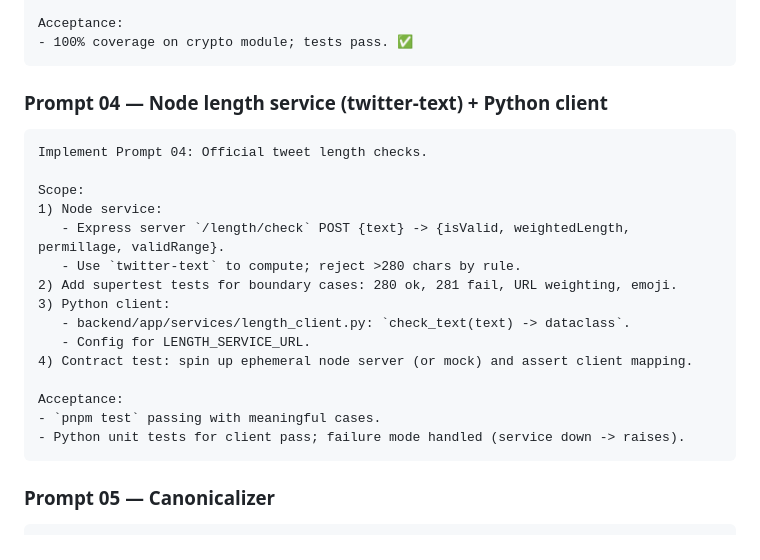
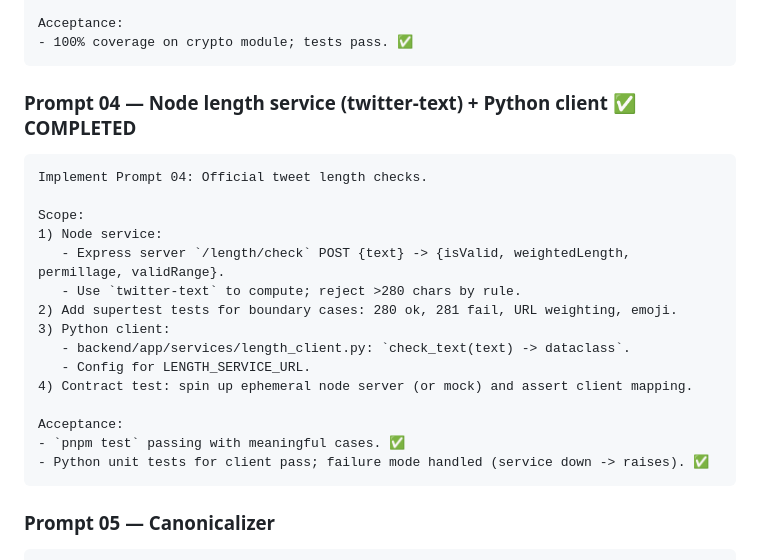
Before and after one commit to kamaleddin/threadify, a Markdown page: prompt_plan.md, the part around the change. Rendered like a GitHub page.

Commit message:
Mark Prompt 04 as completed in prompt_plan.md

````diff
--- a/prompt_plan.md
+++ b/prompt_plan.md
@@ -221,7 +221,7 @@ Acceptance:
 - 100% coverage on crypto module; tests pass. ✅
 ```
 
-### Prompt 04 — Node length service (twitter-text) + Python client
+### Prompt 04 — Node length service (twitter-text) + Python client ✅ COMPLETED
 
 ```text
 Implement Prompt 04: Official tweet length checks.
@@ -237,8 +237,8 @@ Scope:
 4) Contract test: spin up ephemeral node server (or mock) and assert client mapping.
 
 Acceptance:
-- `pnpm test` passing with meaningful cases.
-- Python unit tests for client pass; failure mode handled (service down -> raises).
+- `pnpm test` passing with meaningful cases. ✅
+- Python unit tests for client pass; failure mode handled (service down -> raises). ✅
 ```
 
 ### Prompt 05 — Canonicalizer
````
